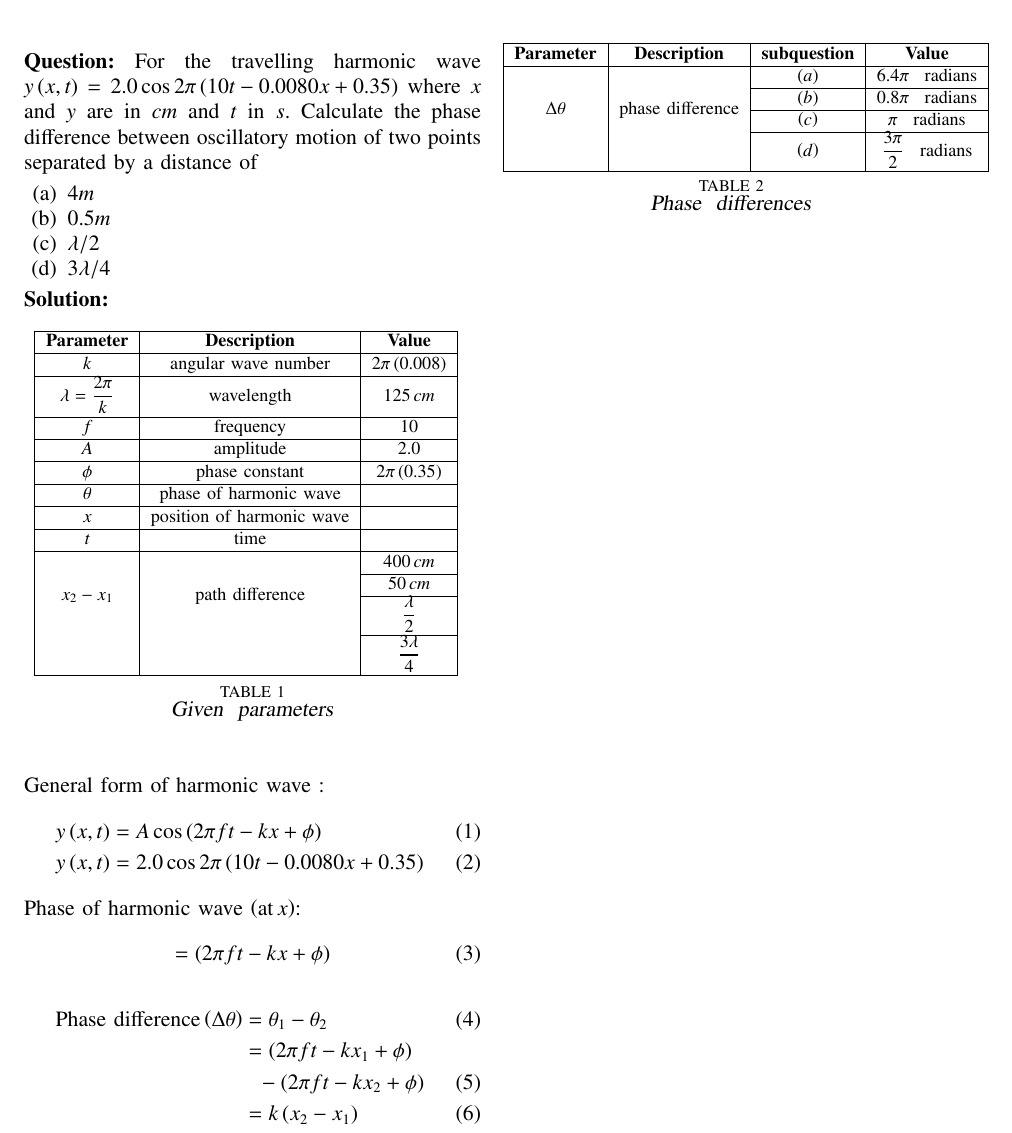
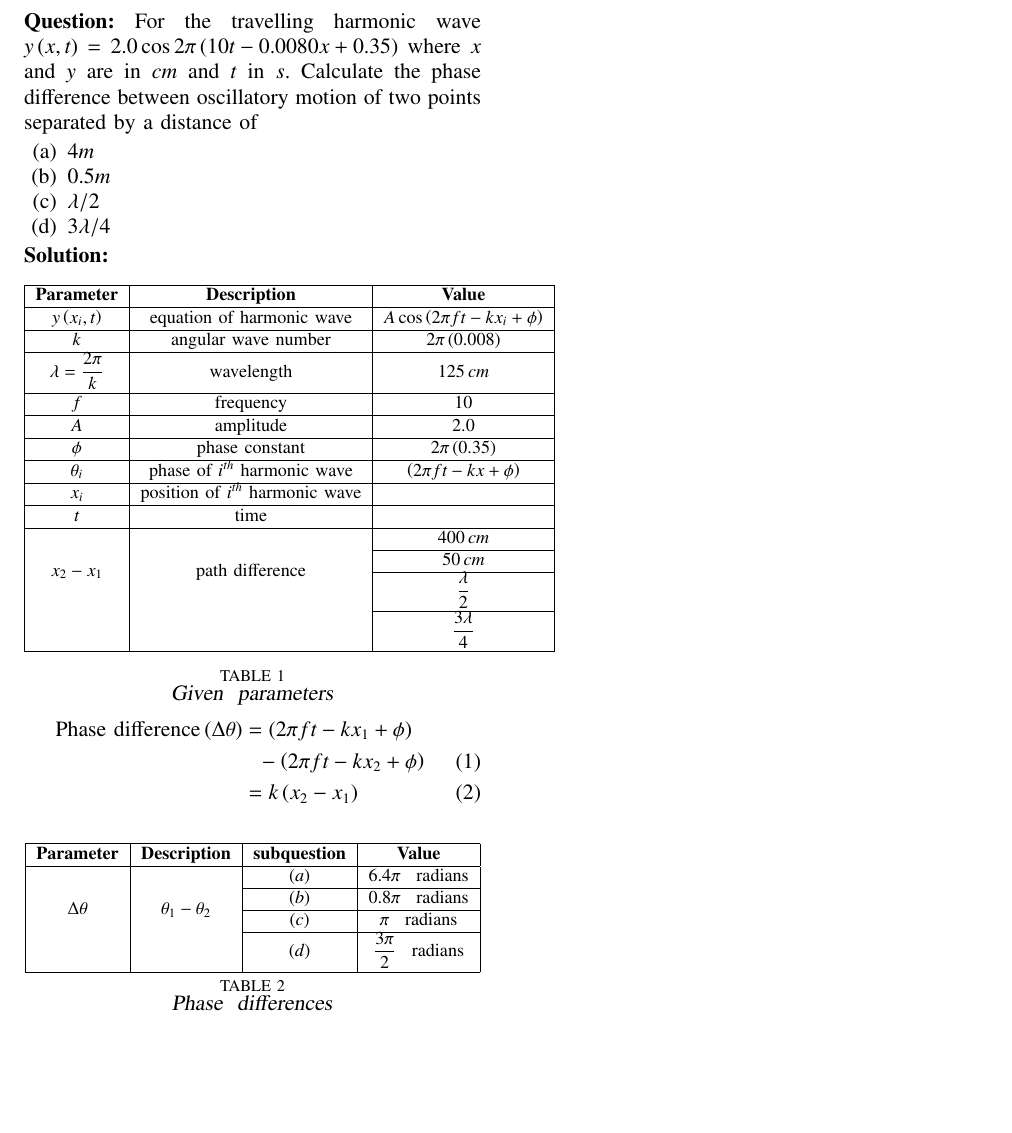
Before and after one commit to venkatesh11010/EE1205, a LaTeX problem sheet (Assignment1/ncert_11_15_10.tex, which reads Assignment1/tables/table1.tex, Assignment1/tables/table2.tex): part of the page, cut so that both start at the same text, the shorter picture padded with empty space. Compiled offline with pdfLaTeX.

Commit message:
improved commit

```diff
--- a/Assignment1/ncert_11_15_10.tex
+++ b/Assignment1/ncert_11_15_10.tex
@@ -78,24 +78,13 @@ motion of two points separated by a distance of
 \caption{\normalsize\textsl{Given \, parameters}}
 \label{given parameters list}
 \end{table}
-
- General form of harmonic wave :
+\vspace{-1cm}
 \begin{align}
-    y\brak{x, t} &= A \cos \brak{2\pi f t - k x + \phi} \\
-    y\brak{x, t} &= 2.0 \cos 2\pi \brak{10t - 0.0080 x + 0.35}
-\end{align}
-Phase of harmonic wave \brak{\text{at}\, x}:
-\begin{equation}
-    = \brak{2\pi f t - k x + \phi}
-\end{equation}
-\begin{align}
-    \text{Phase difference} \brak{\Delta \theta}&= \theta_1 - \theta_2 \\
+    \text{Phase difference} \brak{\Delta \theta}
     &= \brak{ 2\pi f t - kx_1 + \phi} \nonumber \\
     & \,\,\,\,- \brak{2\pi f t -kx_2 + \phi}\\
     &= k\brak{x_2 - x_1} \label{equation for phase difference}
 \end{align}
-
-\vspace{3cm}
 
 \begin{table}[htbp] \small
 \centering
--- a/Assignment1/tables/table1.tex
+++ b/Assignment1/tables/table1.tex
@@ -1,6 +1,8 @@
 \begin{tabular}{|c|c|c|}
 \hline
 \textbf{Parameter}&\textbf{Description} &\textbf{Value}\\
+   \hline
+    $y\brak{x_i, t}$ & equation of harmonic wave & $A \cos \brak{2\pi f t - k x_i + \phi}$ \\
    \hline
    $k$ & angular wave number & $2\pi\brak{0.008}$ \\
    \hline
@@ -12,9 +14,9 @@
    \hline
    $\phi$ & phase constant &  $2\pi\brak{0.35}$ \\
    \hline
-   $\theta$ & phase of harmonic wave & \\
+   $\theta_i$ & phase of $i^{th}$ harmonic wave & \brak{2\pi f t - k x + \phi}\\
    \hline
-   $x$ & position of harmonic wave & \\
+   $x_i$ & position of $i^{th}$ harmonic wave & \\
    \hline
    $t$ & time & \\
    \hline
--- a/Assignment1/tables/table2.tex
+++ b/Assignment1/tables/table2.tex
@@ -2,7 +2,7 @@
 \hline
 \textbf{Parameter}&\textbf{Description} &\textbf{subquestion}& \textbf{Value}\\
 \hline
-     \multirow{4}{*}{$\Delta \theta$} & \multirow{4}{*}{phase difference} &\brak{a}& 6.4$\pi$ \, radians \\
+     \multirow{4}{*}{$\Delta \theta$} & \multirow{4}{*}{$\theta_1 - \theta_2$} &\brak{a}& 6.4$\pi$ \, radians \\
      \cline{3-4}
      & & \brak{b}& 0.8$\pi$ \, radians \\
      \cline{3-4}
```
Also changed, not shown: Assignment1/ncert_11_15_10.pdf, 2 other files.
